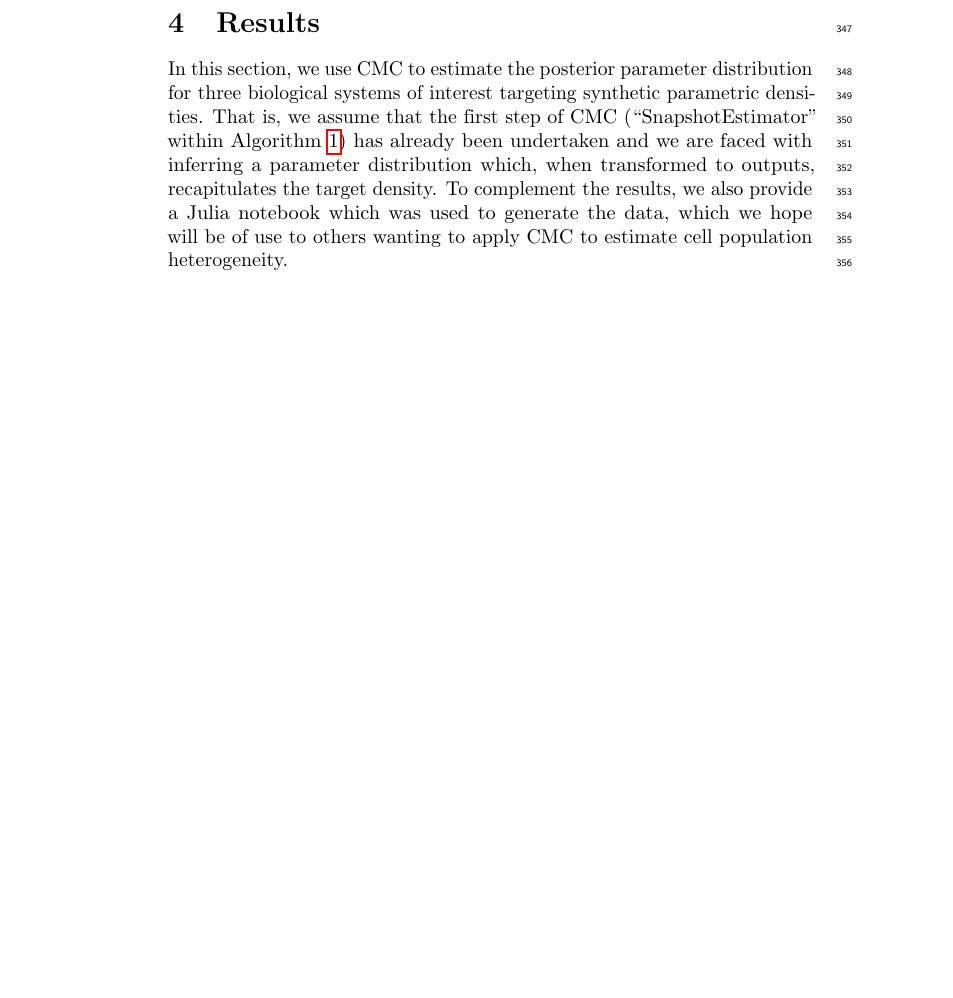
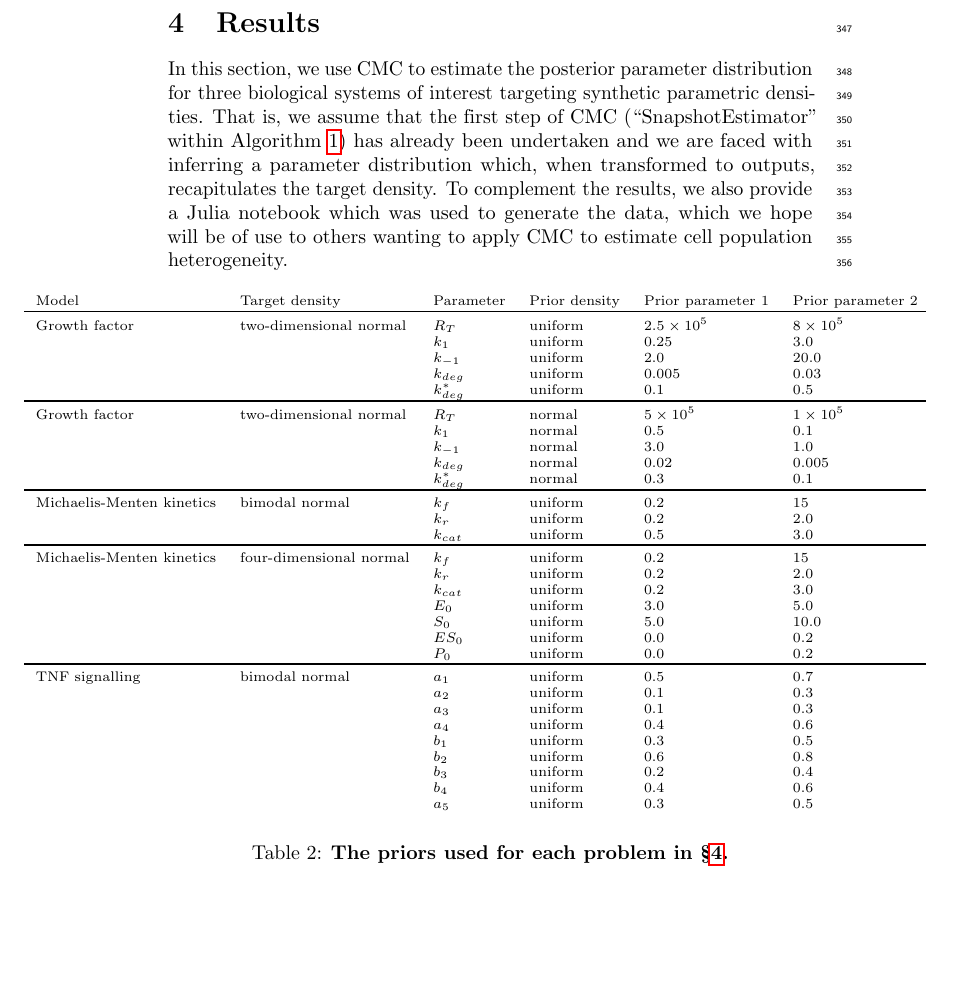
Before and after one commit to ben18785/inverse-sensitivity, a LaTeX document (write-up/cell_to_cell_heterogeneity.tex): part of page 12 of 17, cut so that both start at the same text, the shorter picture padded with empty space. Compiled offline with pdfLaTeX.

Commit message:
Added table of priors

```diff
--- a/write-up/cell_to_cell_heterogeneity.tex
+++ b/write-up/cell_to_cell_heterogeneity.tex
@@ -333,3 +333,45 @@ For the contour volume estimation step, we assumed sample sizes were sufficient
 In this section, we use CMC to estimate the posterior parameter distribution for three biological systems of interest targeting synthetic parametric densities. That is, we assume that the first step of CMC (``SnapshotEstimator'' within Algorithm \ref{alg:cmc}) has already been undertaken and we are faced with inferring a parameter distribution which, when transformed to outputs, recapitulates the target density. To complement the results, we also provide a Julia notebook which was used to generate the data, which we hope will be of use to others wanting to apply CMC to estimate cell population heterogeneity.
 
 
+\begin{table}[htbp]
+	\centering
+	\scriptsize
+	\begin{adjustwidth}{-1.0in}{-0.1in}%
+		\begin{tabularx}{1.4\textwidth}{llllll}
+			Model	& Target density & Parameter & Prior density & Prior parameter 1 & Prior parameter 2\\
+			\toprule
+			Growth factor & two-dimensional normal & $R_T$ & uniform & $2.5 \times 10^5$ &  $8 \times 10^5$\\
+			&& $k_1$ & uniform & 0.25 & 3.0\\
+			&& $k_{-1}$ & uniform & 2.0 & 20.0\\
+			&& $k_{deg}$ & uniform & 0.005 & 0.03\\
+			&& $k^*_{deg}$ & uniform & 0.1 & 0.5\\
+			\toprule
+			Growth factor & two-dimensional normal & $R_T$ & normal & $5 \times 10^5$ &  $1 \times 10^5$\\
+			&& $k_1$ & normal & 0.5 & 0.1\\
+			&& $k_{-1}$ & normal & 3.0 & 1.0\\
+			&& $k_{deg}$ & normal & 0.02 & 0.005\\
+			&& $k^*_{deg}$ & normal & 0.3 & 0.1\\
+			\toprule
+			Michaelis-Menten kinetics & bimodal normal & $k_f$ & uniform & 0.2 &  15\\
+			&& $k_r$ & uniform & 0.2 & 2.0\\
+			&& $k_{cat}$ & uniform & 0.5 & 3.0\\
+			\toprule
+			Michaelis-Menten kinetics & four-dimensional normal & $k_f$ & uniform & 0.2 &  15\\
+			&& $k_r$ & uniform & 0.2 & 2.0\\
+			&& $k_{cat}$ & uniform & 0.2 & 3.0\\
+			&& $E_0$ & uniform & 3.0 & 5.0\\
+			&& $S_0$ & uniform & 5.0 & 10.0\\
+			&& $ES_0$ & uniform & 0.0 & 0.2\\
+			&& $P_0$ & uniform & 0.0 & 0.2\\
+			\toprule
+			TNF signalling & bimodal normal & $a_1$ & uniform & 0.5 & 0.7\\
+			&& $a_2$ & uniform & 0.1 & 0.3\\
+			&& $a_3$ & uniform & 0.1 & 0.3\\
+			&& $a_4$ & uniform & 0.4 & 0.6\\
+			&& $b_1$ & uniform & 0.3 & 0.5\\
+			&& $b_2$ & uniform & 0.6 & 0.8\\
+			&& $b_3$ & uniform & 0.2 & 0.4\\
+			&& $b_4$ & uniform & 0.4 & 0.6\\
+			&& $a_5$ & uniform & 0.3 & 0.5\\
+		\end{tabularx}
+	\caption{\textbf{The priors used for each problem in \S\ref{sec:results}.}}
```
Also changed, not shown: write-up/cell_to_cell_heterogeneity.pdf, write-up/cell_to_cell_heterogeneity.tex (4 more changed lines).
